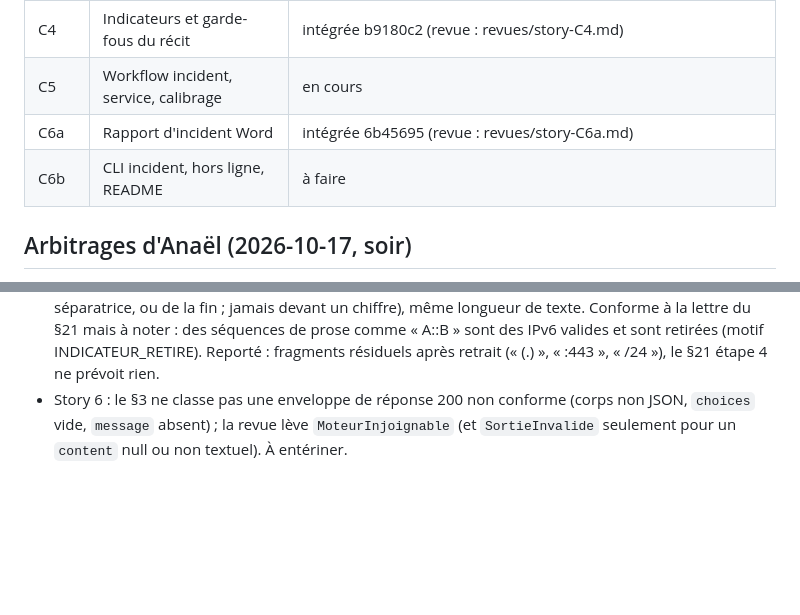
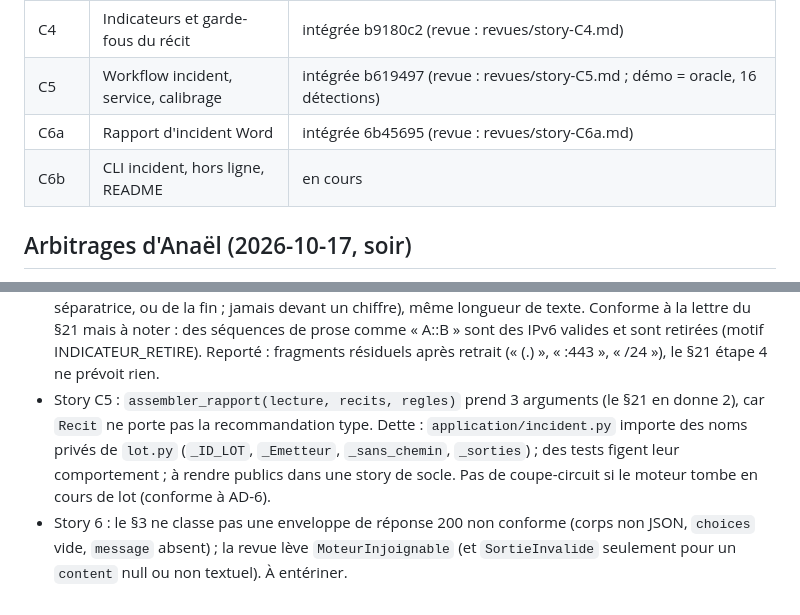
Before and after one commit to Aliquanto3/waveaudit, a Markdown page: _bmad-output/implementation-artifacts/etat-de-nuit.md, 2 parts joined by grey strips. Rendered like a GitHub page; blank space fills up the shorter version.

Commit message:
État de nuit : story C5 intégrée, C6b lancée
Co-Authored-By: Claude Opus 5.5 <noreply@anthropic.com>

```diff
--- a/_bmad-output/implementation-artifacts/etat-de-nuit.md
+++ b/_bmad-output/implementation-artifacts/etat-de-nuit.md
@@ -27,9 +27,9 @@
 | C2 | Lecture des journaux et jeu de démo | intégrée 3d08938 (revue : revues/story-C2.md ; oracle vérifié contre le vrai moteur : 16 détections, 16 indicateurs ; suite complète de vague N : 601 verte, lint OK) |
 | C3 | Règles et moteur de détection | intégrée bcbd3d7 (revue : revues/story-C3.md ; fenêtre glissante O(n), 50 000 événements en ~1,3 s) |
 | C4 | Indicateurs et garde-fous du récit | intégrée b9180c2 (revue : revues/story-C4.md) |
-| C5 | Workflow incident, service, calibrage | en cours |
+| C5 | Workflow incident, service, calibrage | intégrée b619497 (revue : revues/story-C5.md ; démo = oracle, 16 détections) |
 | C6a | Rapport d'incident Word | intégrée 6b45695 (revue : revues/story-C6a.md) |
-| C6b | CLI incident, hors ligne, README | à faire |
+| C6b | CLI incident, hors ligne, README | en cours |
 
 ## Arbitrages d'Anaël (2026-10-17, soir)
 
@@ -55,4 +55,5 @@
 - Story C1 (à trancher dans le §21) : les motifs normatifs MOTIF_TECHNIQUE, MOTIF_IPV4 et MOTIF_HACHAGE (lookahead `(?![d.])`) ratent un jeton suivi d’un point final, et MOTIF_IPV6 avale ce point. Une technique ou une IP inventée en fin de phrase passerait donc les garde-fous du récit (CAP-5). Motifs inchangés. Décision de nuit (orchestrateur) : C4 applique les motifs sur une copie du texte de même longueur où chaque « . » suivi d’un blanc ou de la fin est remplacé par une espace (traitement proposé par la revue C1), et le consigne. Autre point : `ouvrir_moteur_incident(..., *, id_lot=None)` (mot-clé ajouté, comme `ouvrir`).
 - Story C6a : `ExporteurIncidentDocx(max_preuves=…)` prend la borne au constructeur (C5 la passe depuis `[incident]`) ; la mention « ligne = rang d’objet » (JSON) est un paragraphe sous le tableau, faute de précision dans formats-incident.md. Pour C5 : `-o` sur un fichier verrouillé doit sortir en code 4.
 - Story C4 : neutralisation du point final élargie (point suivi d’un blanc, d’une ponctuation fermante ou séparatrice, ou de la fin ; jamais devant un chiffre), même longueur de texte. Conforme à la lettre du §21 mais à noter : des séquences de prose comme « A::B » sont des IPv6 valides et sont retirées (motif INDICATEUR_RETIRE). Reporté : fragments résiduels après retrait (« (.) », « :443 », « /24 »), le §21 étape 4 ne prévoit rien.
+- Story C5 : `assembler_rapport(lecture, recits, regles)` prend 3 arguments (le §21 en donne 2), car `Recit` ne porte pas la recommandation type. Dette : `application/incident.py` importe des noms privés de `lot.py` (`_ID_LOT`, `_Emetteur`, `_sans_chemin`, `_sorties`) ; des tests figent leur comportement ; à rendre publics dans une story de socle. Pas de coupe-circuit si le moteur tombe en cours de lot (conforme à AD-6).
 - Story 6 : le §3 ne classe pas une enveloppe de réponse 200 non conforme (corps non JSON, `choices` vide, `message` absent) ; la revue lève `MoteurInjoignable` (et `SortieInvalide` seulement pour un `content` null ou non textuel). À entériner.
```
